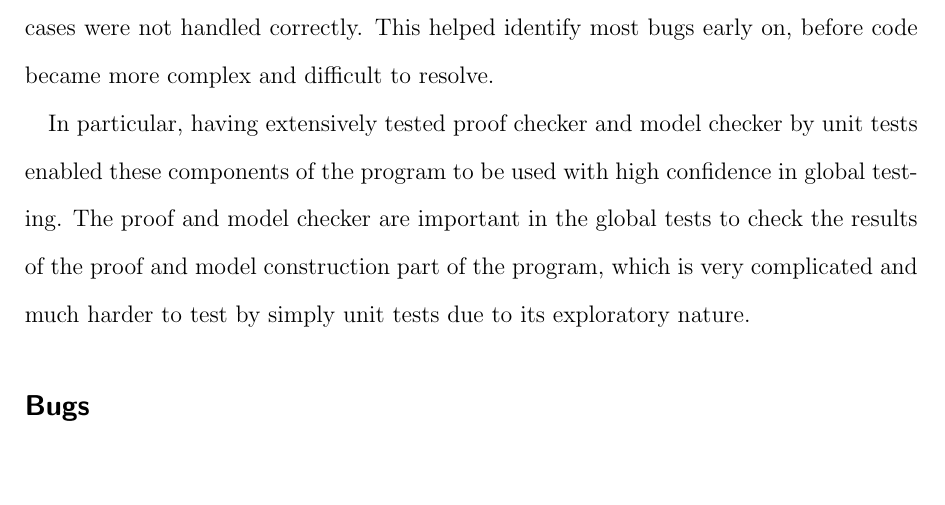
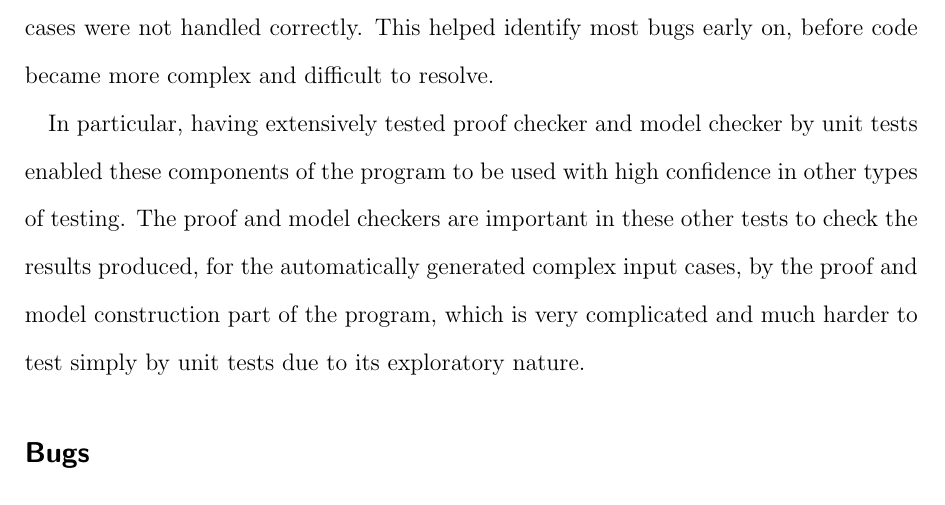
Before and after one commit to j5b/ps-pc, a LaTeX document (validation_report/validation_report.tex, which reads validation_report/ky.tex): part of page 4 of 28, cut so that both start at the same text, the shorter picture padded with empty space. Compiled offline with pdfLaTeX.

Commit message:
Changed some details on how model & proof checker used in other testing methods

```diff
--- a/validation_report/ky.tex
+++ b/validation_report/ky.tex
@@ -9,7 +9,7 @@ When moving on to code other parts of the program, we have confidence that teste
 
 Unit tests were written for code coverage, ensuring all input cases were considered and our code produces the expected results. Otherwise, unit testing exposed where cases were not handled correctly. This helped identify most bugs early on, before code became more complex and difficult to resolve.
 
-In particular, having extensively tested proof checker and model checker by unit tests enabled these components of the program to be used with high confidence in global testing. The proof and model checker are important in the global tests to check the results of the proof and model construction part of the program, which is very complicated and much harder to test by simply unit tests due to its exploratory nature.
+In particular, having extensively tested proof checker and model checker by unit tests enabled these components of the program to be used with high confidence in other types of testing. The proof and model checkers are important in these other tests to check the results produced, for the automatically generated complex input cases, by the proof and model construction part of the program, which is very complicated and much harder to test simply by unit tests due to its exploratory nature.
 
 \subsection*{Bugs}
 The bugs unit testing revealed include cases that were not covered properly, errors in the code, and bugs introduced due to changes in code. Bugs detected immediately by unit testing:
```
